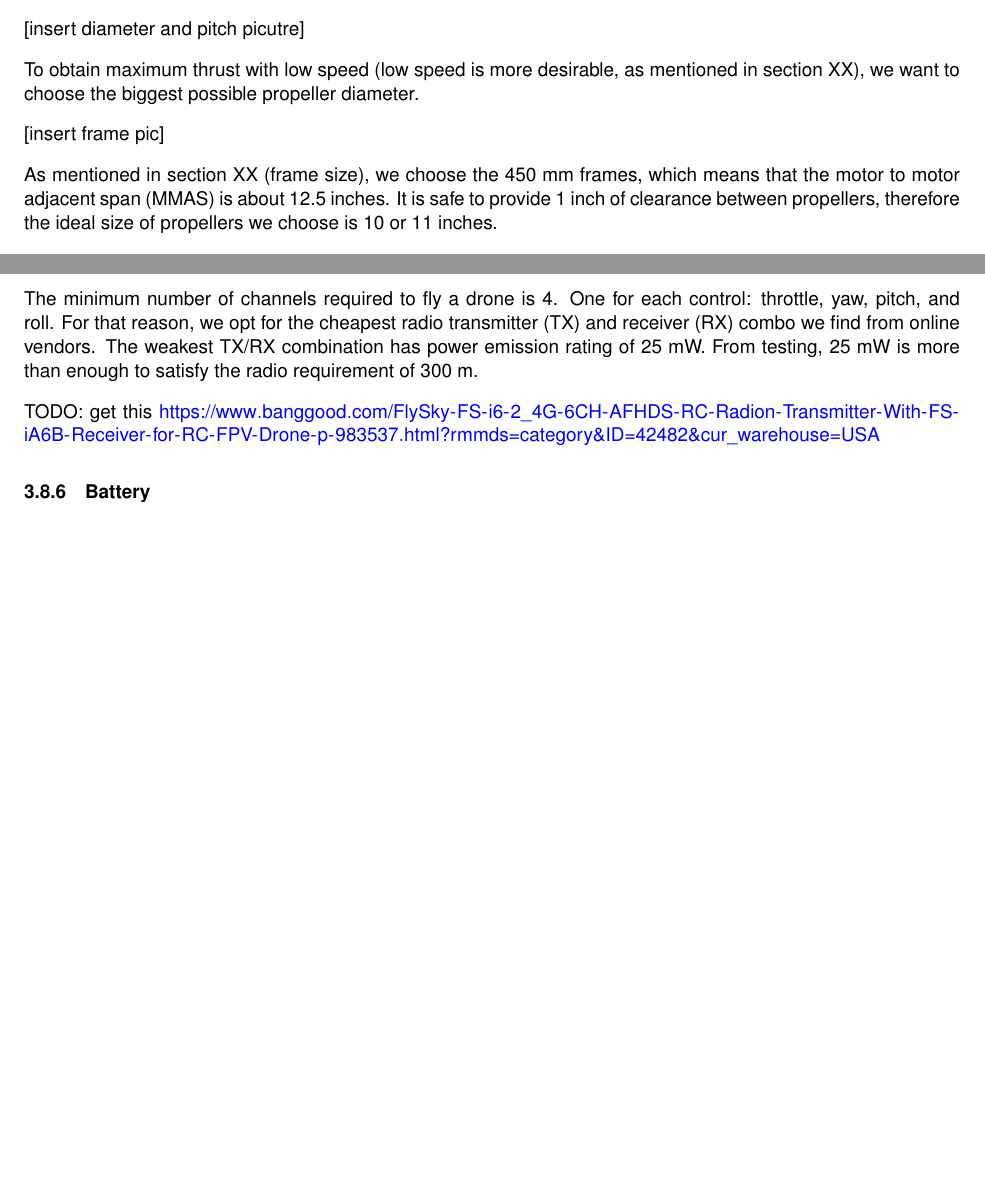
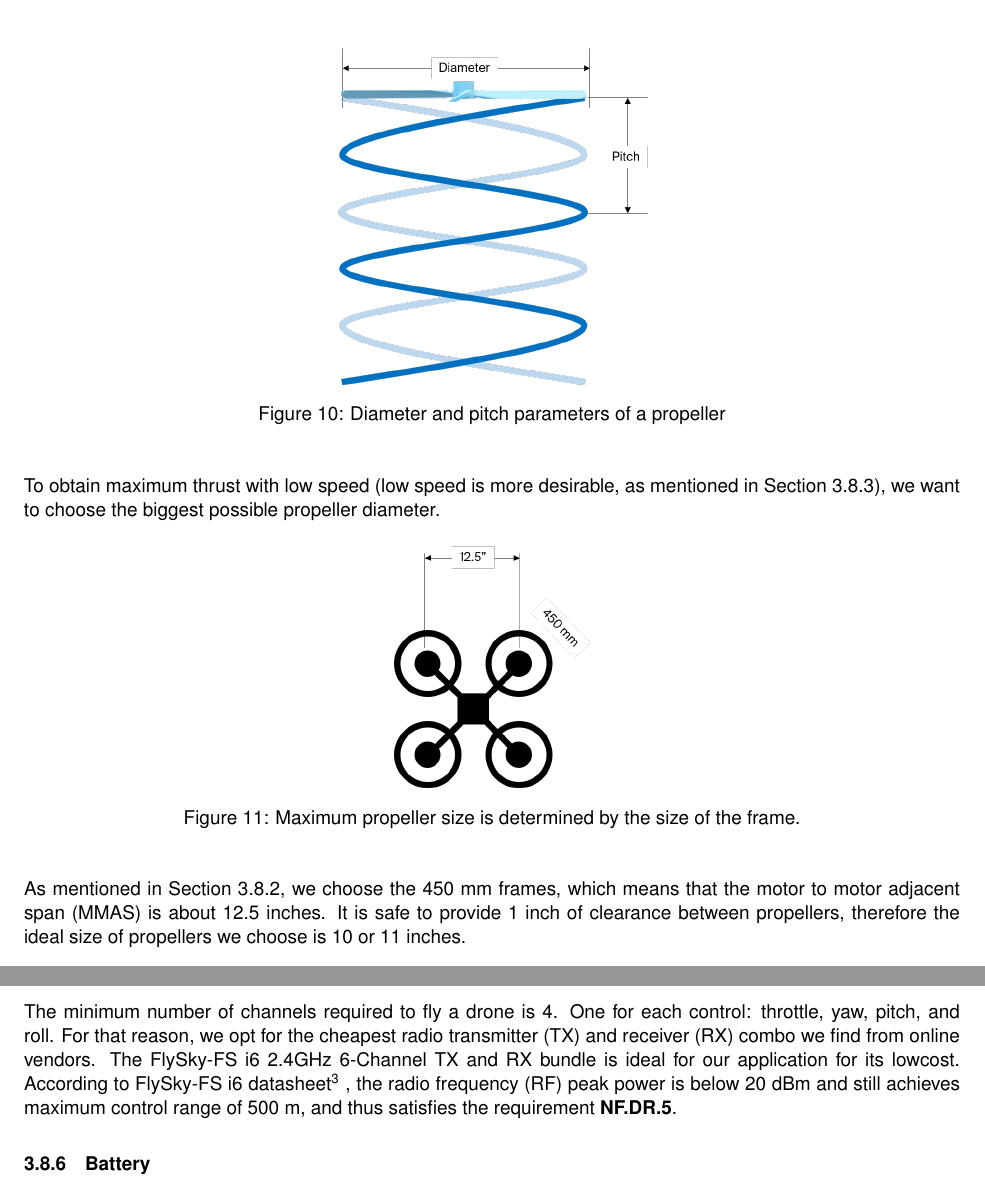
Before and after one commit to Capstone-Skynet/Capstone-Skynet.github.io, a LaTeX document (docs/design/design_document.tex, which reads docs/design/3_2_multirotor.tex): two parts of pages 17 and 19 of 20 before the commit and two parts of pages 18 and 19 of 21 after it, joined at a grey line, cut at the place of the change, the shorter picture padded with empty space. Compiled offline with pdfLaTeX.

Commit message:
Added more diagrams and refereneces

```diff
--- a/docs/design/3_2_multirotor.tex
+++ b/docs/design/3_2_multirotor.tex
@@ -232,15 +232,25 @@ Due to budget constraint and safety concerns, we choose plastic propellers.
 
 \paragraph{Propeller Size and Pitch}
 
-\textbf{Notation: } Propeller size and pitch is commonly denoted by RRYY where RR is the propeller diameter in inches, and YY is the propeller pitch in degrees. (9050 denotes a propeller with 9 inch diameter, and 5.0 degrees of pitch; 1045 denotes a propeller with 10 in diameter, and 4.5 degrees of pitch).
+\textbf{Notation: } Propeller size and pitch is commonly denoted by RRYY where RR is the propeller diameter in inches, and YY is the propeller pitch in degrees. (9050 denotes a propeller with 9 inch diameter, and 5.0 degrees of pitch; 1045 denotes a propeller with 10 inch diameter, and 4.5 degrees of pitch).
 
-[insert diameter and pitch picutre]
+\begin{figure}[H]
+    \centering
+    \includegraphics[scale=0.5]{img/proppitch}
+    \caption{Diameter and pitch parameters of a propeller}
+    \label{fig:propeller}
+\end{figure}
 
-To obtain maximum thrust with low speed (low speed is more desirable, as mentioned in section XX), we want to choose the biggest possible propeller diameter.
+To obtain maximum thrust with low speed (low speed is more desirable, as mentioned in Section \ref{section:motor-speed}), we want to choose the biggest possible propeller diameter.
 
-[insert frame pic]
+\begin{figure}[H]
+    \centering
+    \includegraphics[scale=0.5]{img/framepropsize}
+    \caption{Maximum propeller size is determined by the size of the frame.}
+    \label{fig:framepropsize}
+\end{figure}
 
-As mentioned in section XX (frame size), we choose the 450 mm frames, which means that the motor to motor
+As mentioned in Section \ref{section:air-frame}, we choose the 450 mm frames, which means that the motor to motor
 adjacent span (MMAS) is about 12.5 inches. It is safe to provide 1 inch of clearance between propellers,
 therefore the ideal size of propellers we choose is 10 or 11 inches.
 
@@ -317,10 +327,9 @@ For the applications we need, we choose ArduPilot APM 2.8 as it is the most flex
 
 The minimum number of channels required to fly a drone is 4. One for each control: throttle, yaw,
 pitch, and roll. For that reason, we opt for the cheapest radio transmitter (TX) and receiver  (RX)
-combo we find from online vendors. The weakest TX/RX combination has power emission rating of 25 mW.
-From testing, 25 mW is more than enough to satisfy the radio requirement of 300 m.
-
-TODO: get this \url{https://www.banggood.com/FlySky-FS-i6-2_4G-6CH-AFHDS-RC-Radion-Transmitter-With-FS-iA6B-Receiver-for-RC-FPV-Drone-p-983537.html?rmmds=category&ID=42482&cur_warehouse=USA}
+combo we find from online vendors.
+The FlySky-FS i6 2.4GHz 6-Channel TX and RX bundle is ideal for our application for its lowcost.
+According to FlySky-FS i6 datasheet\cite{flyskyi6} , the radio frequency (RF) peak power is below 20 dBm and still achieves maximum control range of 500 m, and thus satisfies the requirement \textbf{NF.DR.5}.
 
 \subsubsection{Battery}
 
```
Also changed, not shown: docs/design/references.bib (+15 -1 lines), docs/design/img/framepropsize.png (added), docs/design/img/proppitch.png (added), docs/design/3_2_multirotor.tex (16 more changed lines).
